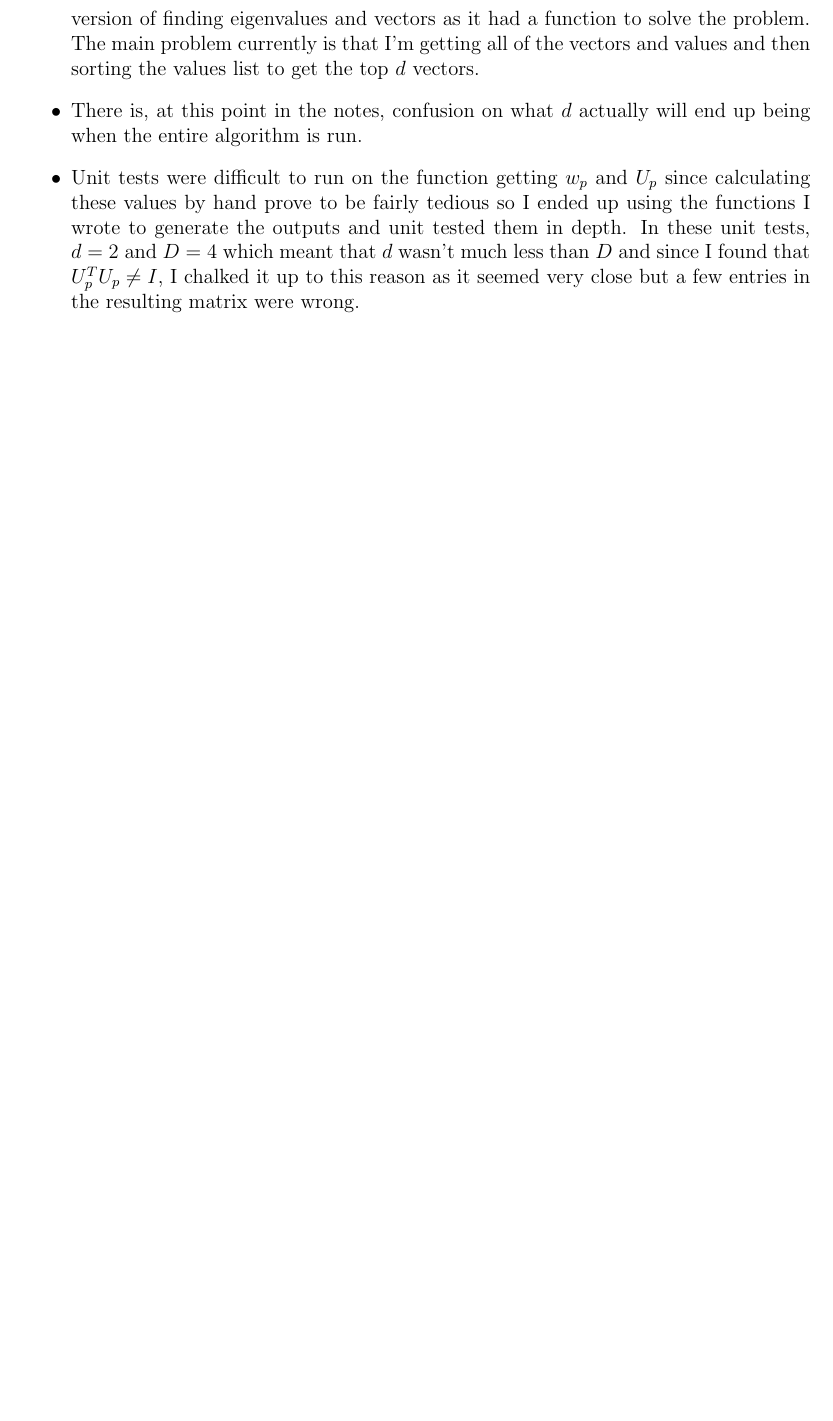
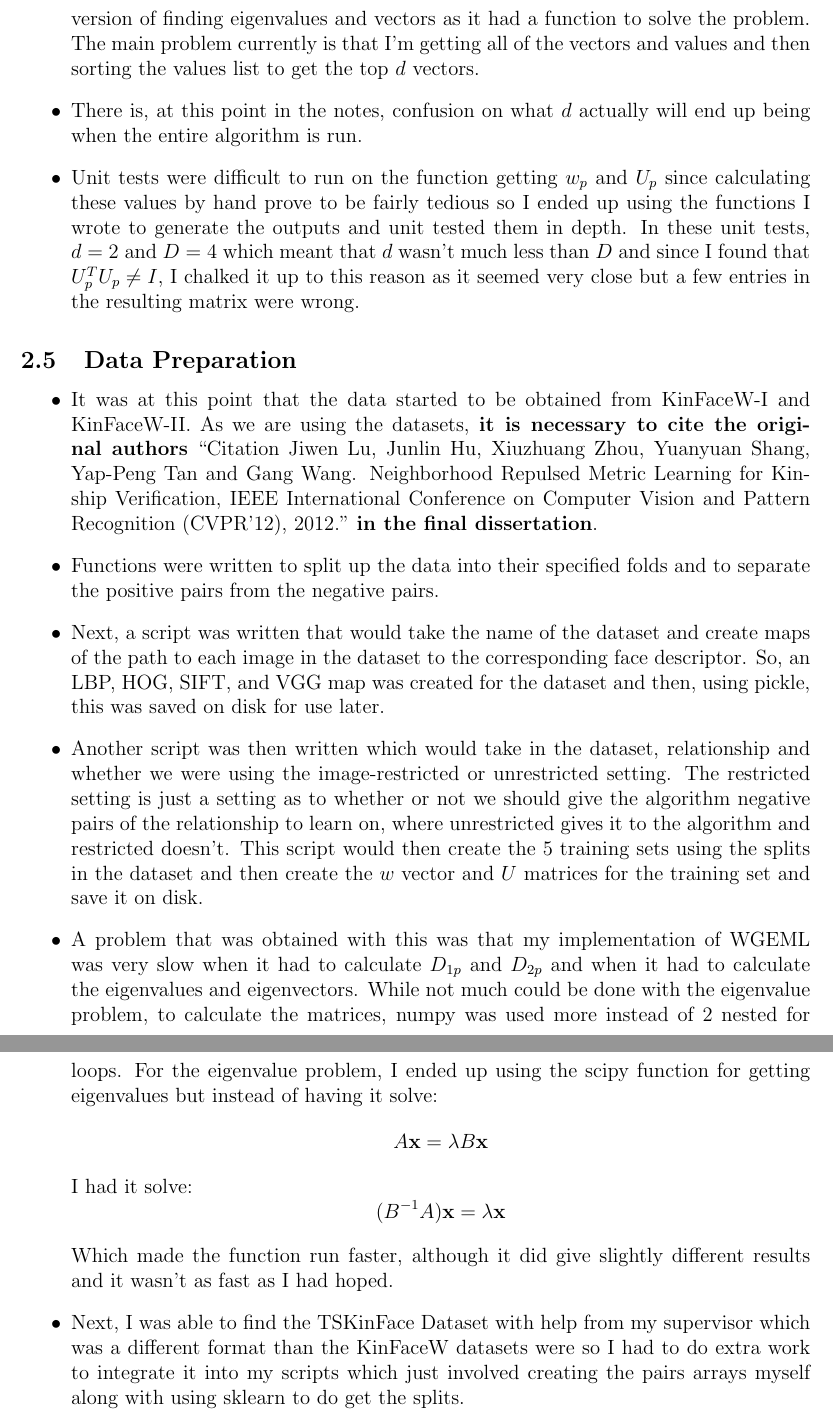
Before and after one commit to varmam1/Dissertation-Writing, a LaTeX document (Project Log/Notes.tex): part of page 8 of 8 before the commit and two parts of pages 8 and 9 of 9 after it, the two joined at a grey line, cut so that both start at the same text, the shorter picture padded with empty space. Compiled offline with pdfLaTeX.

Commit message:
Add notes on the data preparation so far

```diff
--- a/Project Log/Notes.tex
+++ b/Project Log/Notes.tex
@@ -156,5 +156,23 @@
 	\item Unit tests were difficult to run on the function getting $w_p$ and $U_p$ since calculating these values by hand prove to be fairly tedious so I ended up using the functions I wrote to generate the outputs and unit tested them in depth. In these unit tests, $d = 2$ and $D = 4$ which meant that $d$ wasn't much less than $D$ and since I found that $U^T_pU_p \neq I$, I chalked it up to this reason as it seemed very close but a few entries in the resulting matrix were wrong.
 \end{itemize}
 
+\subsection{Data Preparation}
+\begin{itemize}
+	\item It was at this point that the data started to be obtained from KinFaceW-I and KinFaceW-II. As we are using the datasets, \textbf{it is necessary to cite the original authors} ``Citation
+	Jiwen Lu, Junlin Hu, Xiuzhuang Zhou, Yuanyuan Shang, Yap-Peng Tan and Gang Wang. Neighborhood Repulsed Metric Learning for Kinship Verification, IEEE International Conference on Computer Vision and Pattern Recognition (CVPR'12), 2012." \textbf{in the final dissertation}.
+	\item Functions were written to split up the data into their specified folds and to separate the positive pairs from the negative pairs.
+	\item Next, a script was written that would take the name of the dataset and create maps of the path to each image in the dataset to the corresponding face descriptor. So, an LBP, HOG, SIFT, and VGG map was created for the dataset and then, using pickle, this was saved on disk for use later.
+	\item Another script was then written which would take in the dataset, relationship and whether we were using the image-restricted or unrestricted setting. The restricted setting is just a setting as to whether or not we should give the algorithm negative pairs of the relationship to learn on, where unrestricted gives it to the algorithm and restricted doesn't. This script would then create the 5 training sets using the splits in the dataset and then create the $w$ vector and $U$ matrices for the training set and save it on disk.
+	\item A problem that was obtained with this was that my implementation of WGEML was very slow when it had to calculate $D_{1p}$ and $D_{2p}$ and when it had to calculate the eigenvalues and eigenvectors. While not much could be done with the eigenvalue problem, to calculate the matrices, numpy was used more instead of 2 nested for loops. For the eigenvalue problem, I ended up using the scipy function for getting eigenvalues but instead of having it solve:
+	\[A\mathbf{x} = \lambda B\mathbf{x}\]
+	I had it solve:
+	\[(B^{-1}A)\mathbf{x} = \lambda \mathbf{x}\]
+
+	Which made the function run faster, although it did give slightly different results and it wasn't as fast as I had hoped.
+
+	\item Next, I was able to find the TSKinFace Dataset with help from my supervisor which was a different format than the KinFaceW datasets were so I had to do extra work to integrate it into my scripts which just involved creating the pairs arrays myself along with using sklearn to do get the splits.
+
+
+\end{itemize}
 
 \end{document}
```
Also changed, not shown: Project Log/Notes.pdf.
